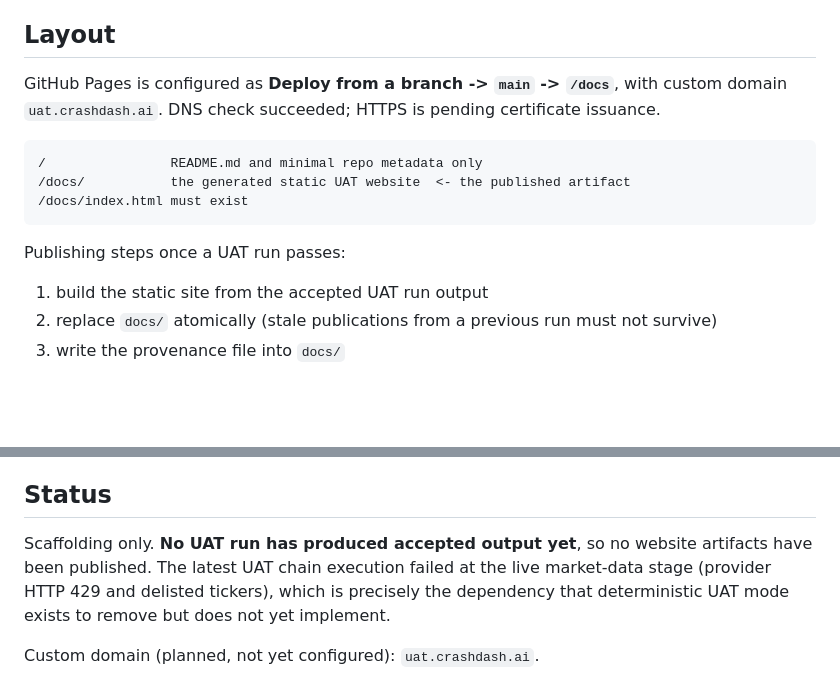
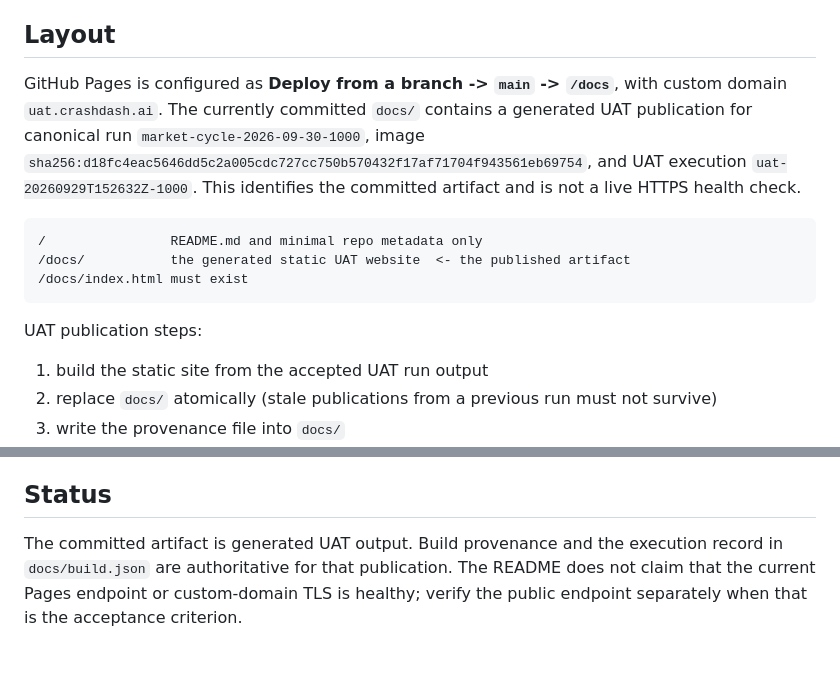
Before and after one commit to arbtraderlabs/CrashDash-uat-live, a Markdown page: README.md, 2 parts joined by grey strips. GitHub-like rendering; blank space fills up the shorter version.

Commit message:
docs: describe committed UAT publication state

````diff
--- a/README.md
+++ b/README.md
@@ -7,8 +7,11 @@ must never receive production output.
 ## Layout
 
 GitHub Pages is configured as **Deploy from a branch -> `main` -> `/docs`**, with
-custom domain `uat.crashdash.ai`. DNS check succeeded; HTTPS is pending
-certificate issuance.
+custom domain `uat.crashdash.ai`. The currently committed `docs/` contains a
+generated UAT publication for canonical run `market-cycle-2026-09-30-1000`,
+image `sha256:d18fc4eac5646dd5c2a005cdc727cc750b570432f17af71704f943561eb69754`,
+and UAT execution `uat-20260929T152632Z-1000`. This identifies the committed
+artifact and is not a live HTTPS health check.
 
 ```
 /                README.md and minimal repo metadata only
@@ -16,7 +19,7 @@ certificate issuance.
 /docs/index.html must exist
 ```
 
-Publishing steps once a UAT run passes:
+UAT publication steps:
 
 1. build the static site from the accepted UAT run output
 2. replace `docs/` atomically (stale publications from a previous run must not survive)
@@ -73,9 +76,8 @@ rejected rather than served.
 
 ## Status
 
-Scaffolding only. **No UAT run has produced accepted output yet**, so no website
-artifacts have been published. The latest UAT chain execution failed at the live
-market-data stage (provider HTTP 429 and delisted tickers), which is precisely the
-dependency that deterministic UAT mode exists to remove but does not yet implement.
-
-Custom domain (planned, not yet configured): `uat.crashdash.ai`.
+The committed artifact is generated UAT output. Build provenance and the
+execution record in `docs/build.json` are authoritative for that publication.
+The README does not claim that the current Pages endpoint or custom-domain TLS
+is healthy; verify the public endpoint separately when that is the acceptance
+criterion.
````
